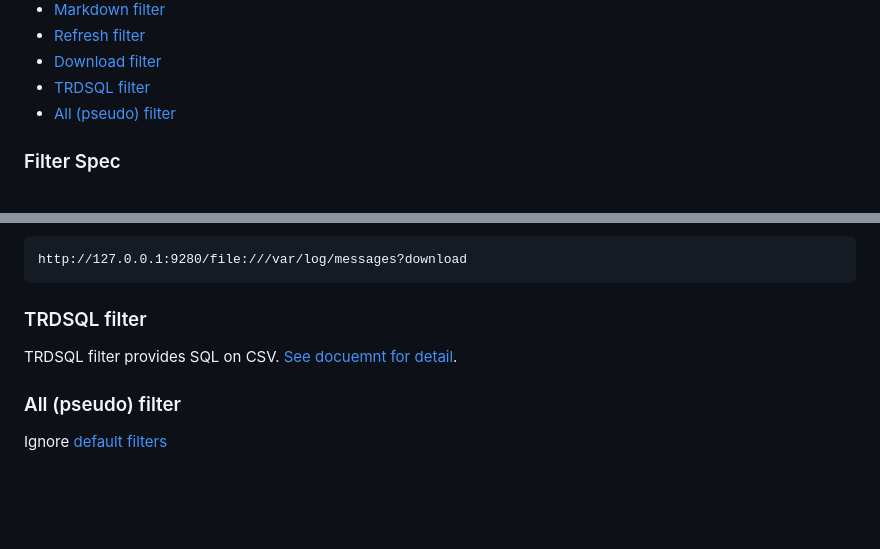
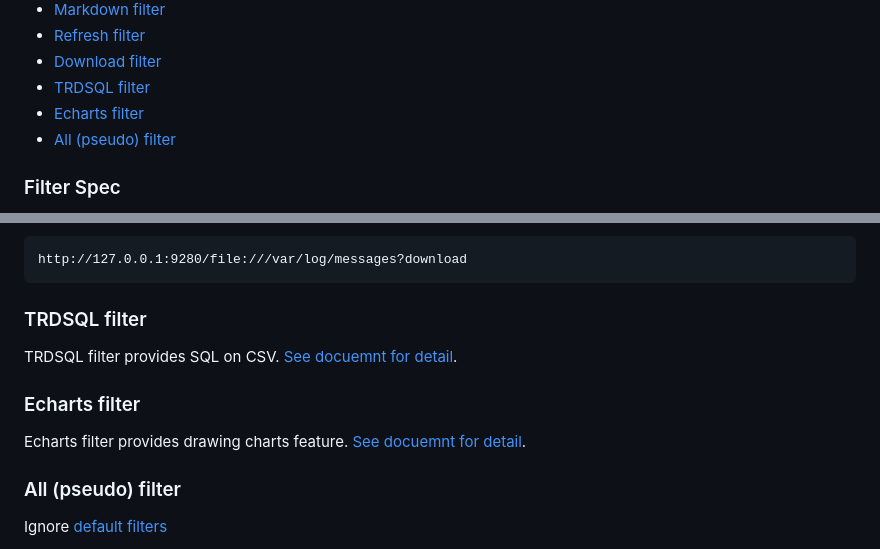
Before and after one commit to koron/nvgd, a Markdown page: README.md, 2 parts joined by grey strips. Rendered like a GitHub page; blank space fills up the shorter version.

Commit message:
echarts doc

```diff
--- a/README.md
+++ b/README.md
@@ -439,6 +439,7 @@ Nvgd supports these filters:
   * [Refresh filter](#refresh-filter)
   * [Download filter](#download-filter)
   * [TRDSQL filter](#trdsql-filter)
+  * [Echarts filter](#echarts-filter)
   * [All (pseudo) filter](#all-pseudo-filter)
 
 ### Filter Spec
@@ -649,6 +650,11 @@ Example: download the file "messages" and would be saved as file.
 TRDSQL filter provides SQL on CSV.
 [See docuemnt for detail](doc/filter-trdsql.md).
 
+### Echarts filter
+
+Echarts filter provides drawing charts feature.
+[See docuemnt for detail](doc/filter-echarts.md).
+
 ### All (pseudo) filter
 
 Ignore [default filters](#default-filters)
```
Also changed, not shown: doc/filter-echarts.md (added, +80 -0 lines).
